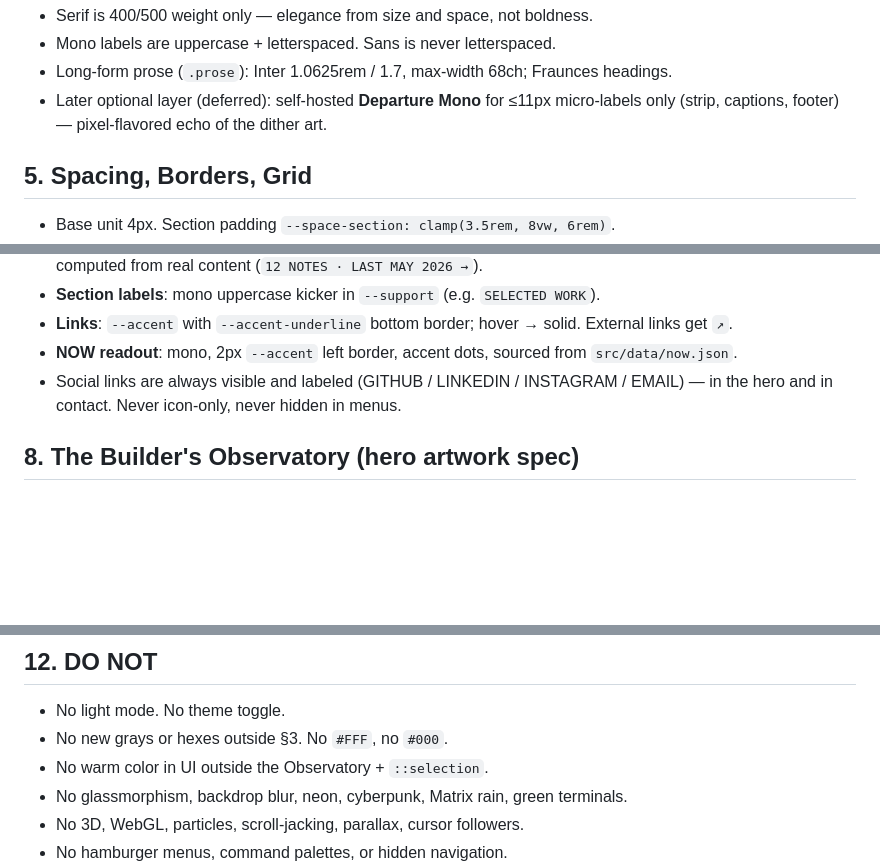
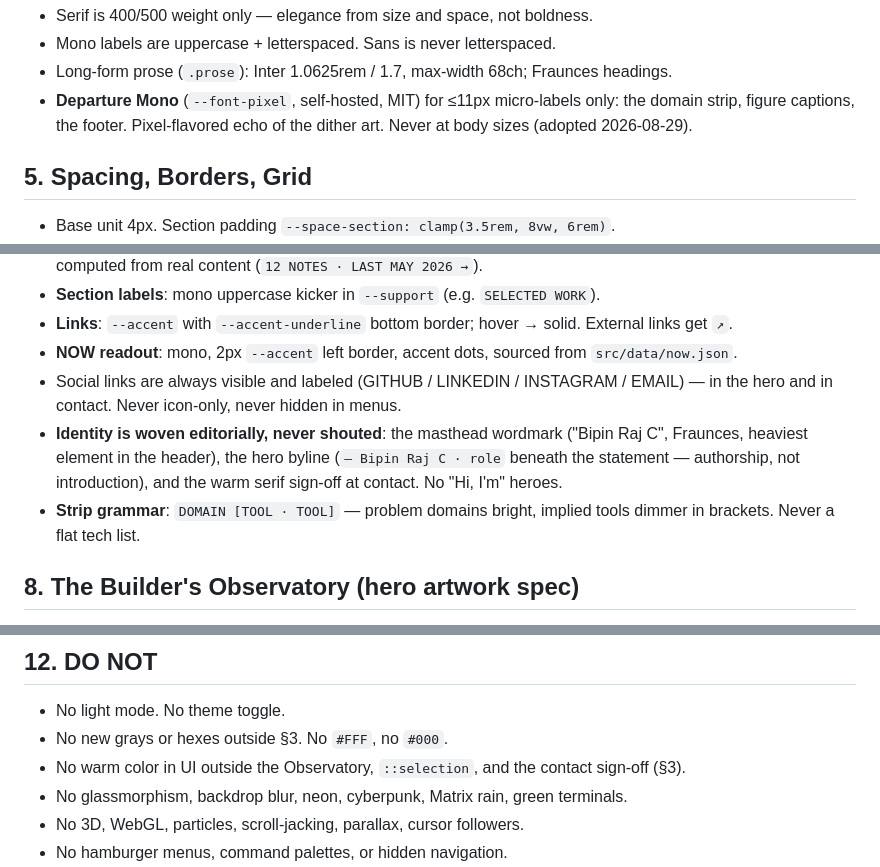
Before and after one commit to BipinRajC/portfolio-site, a Markdown page: DESIGN.md, 3 parts joined by grey strips. Drawn GitHub-style; blank space fills up the shorter version.

```diff
--- a/DESIGN.md
+++ b/DESIGN.md
@@ -86,7 +86,7 @@ Rules:
 - Serif is 400/500 weight only — elegance from size and space, not boldness.
 - Mono labels are uppercase + letterspaced. Sans is never letterspaced.
 - Long-form prose (`.prose`): Inter 1.0625rem / 1.7, max-width 68ch; Fraunces headings.
-- Later optional layer (deferred): self-hosted **Departure Mono** for ≤11px micro-labels only (strip, captions, footer) — pixel-flavored echo of the dither art.
+- **Departure Mono** (`--font-pixel`, self-hosted, MIT) for ≤11px micro-labels only: the domain strip, figure captions, the footer. Pixel-flavored echo of the dither art. Never at body sizes (adopted 2026-08-29).
 
 ## 5. Spacing, Borders, Grid
 
@@ -116,6 +118,8 @@ All motion sits inside `@media (prefers-reduced-motion: no-preference)`. Reduced
 - **Links**: `--accent` with `--accent-underline` bottom border; hover → solid. External links get `↗`.
 - **NOW readout**: mono, 2px `--accent` left border, accent dots, sourced from `src/data/now.json`.
 - Social links are always visible and labeled (GITHUB / LINKEDIN / INSTAGRAM / EMAIL) — in the hero and in contact. Never icon-only, never hidden in menus.
+- **Identity is woven editorially, never shouted**: the masthead wordmark ("Bipin Raj C", Fraunces, heaviest element in the header), the hero byline (`— Bipin Raj C · role` beneath the statement — authorship, not introduction), and the warm serif sign-off at contact. No "Hi, I'm" heroes.
+- **Strip grammar**: `DOMAIN [TOOL · TOOL]` — problem domains bright, implied tools dimmer in brackets. Never a flat tech list.
 
 ## 8. The Builder's Observatory (hero artwork spec)
 
@@ -160,7 +170,7 @@ All motion sits inside `@media (prefers-reduced-motion: no-preference)`. Reduced
 
 - No light mode. No theme toggle.
 - No new grays or hexes outside §3. No `#FFF`, no `#000`.
-- No warm color in UI outside the Observatory + `::selection`.
+- No warm color in UI outside the Observatory, `::selection`, and the contact sign-off (§3).
 - No glassmorphism, backdrop blur, neon, cyberpunk, Matrix rain, green terminals.
 - No 3D, WebGL, particles, scroll-jacking, parallax, cursor followers.
 - No hamburger menus, command palettes, or hidden navigation.
```
Also changed, not shown: other parts of DESIGN.md (+15 -7 lines).
